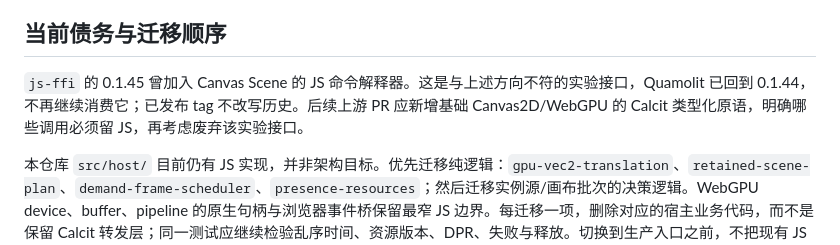
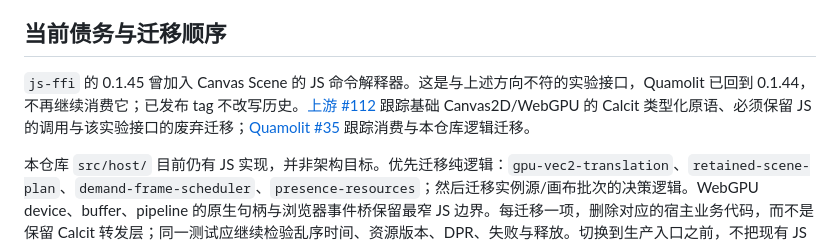
Before and after one commit to Quamolit/quamolit, a Markdown page: docs/calcit-first-ffi.md, the part around the change. GitHub-like rendering.

Commit message:
关联上游 Calcit FFI 纠偏工作项

```diff
--- a/docs/calcit-first-ffi.md
+++ b/docs/calcit-first-ffi.md
@@ -15,7 +15,7 @@ Quamolit 的目标是增强 Calcit 动画生态：声明式组件与显式时间
 
 ## 当前债务与迁移顺序
 
-`js-ffi` 的 0.1.45 曾加入 Canvas Scene 的 JS 命令解释器。这是与上述方向不符的实验接口，Quamolit 已回到 0.1.44，不再继续消费它；已发布 tag 不改写历史。后续上游 PR 应新增基础 Canvas2D/WebGPU 的 Calcit 类型化原语，明确哪些调用必须留 JS，再考虑废弃该实验接口。
+`js-ffi` 的 0.1.45 曾加入 Canvas Scene 的 JS 命令解释器。这是与上述方向不符的实验接口，Quamolit 已回到 0.1.44，不再继续消费它；已发布 tag 不改写历史。[上游 #112](https://github.com/calcit-lang/js-ffi/issues/112) 跟踪基础 Canvas2D/WebGPU 的 Calcit 类型化原语、必须保留 JS 的调用与该实验接口的废弃迁移；[Quamolit #35](https://github.com/Quamolit/quamolit/issues/35) 跟踪消费与本仓库逻辑迁移。
 
 本仓库 `src/host/` 目前仍有 JS 实现，并非架构目标。优先迁移纯逻辑：`gpu-vec2-translation`、`retained-scene-plan`、`demand-frame-scheduler`、`presence-resources`；然后迁移实例源/画布批次的决策逻辑。WebGPU device、buffer、pipeline 的原生句柄与浏览器事件桥保留最窄 JS 边界。每迁移一项，删除对应的宿主业务代码，而不是保留 Calcit 转发层；同一测试应继续检验乱序时间、资源版本、DPR、失败与释放。切换到生产入口之前，不把现有 JS 夹具称作最终 Calcit API。
 
```
